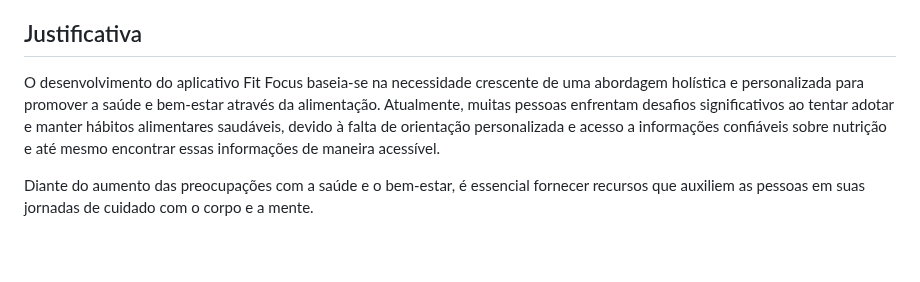
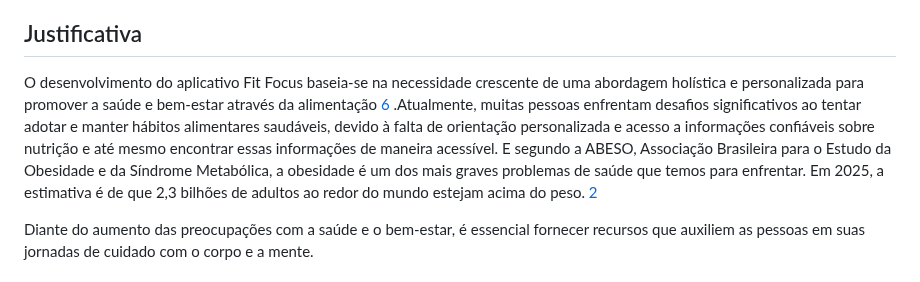
Before and after one commit to ICEI-PUC-Minas-PMV-ADS/pmv-ads-2024-1-e3-proj-mov-t6-pmv-ads-2024-1-e3-proj-fitfocus, a Markdown page: docs/01-Documentação de Contexto.md, the part around one of its changes. Drawn GitHub-style; blank space fills up the shorter version.

Commit message:
adicionando links para referências bibliográficas

```diff
--- a/docs/01-Documentação de Contexto.md
+++ b/docs/01-Documentação de Contexto.md
@@ -26,7 +26,7 @@ Como objetivos específicos, podemos ressaltar:
 
 ## Justificativa
 
-O desenvolvimento do aplicativo Fit Focus baseia-se na necessidade crescente de uma abordagem holística e personalizada para promover a saúde e bem-estar através da alimentação. Atualmente, muitas pessoas enfrentam desafios significativos ao tentar adotar e manter hábitos alimentares saudáveis, devido à falta de orientação personalizada e acesso a informações confiáveis sobre nutrição e até mesmo encontrar essas informações de maneira acessível.
+O desenvolvimento do aplicativo Fit Focus baseia-se na necessidade crescente de uma abordagem holística e personalizada para promover a saúde e bem-estar através da alimentação [6](13-Referências.md) .Atualmente, muitas pessoas enfrentam desafios significativos ao tentar adotar e manter hábitos alimentares saudáveis, devido à falta de orientação personalizada e acesso a informações confiáveis sobre nutrição e até mesmo encontrar essas informações de maneira acessível. E segundo a ABESO, Associação Brasileira para o Estudo da Obesidade e da Síndrome Metabólica, a obesidade é um dos mais graves problemas de saúde que temos para enfrentar. Em 2025, a estimativa é de que 2,3 bilhões de adultos ao redor do mundo estejam acima do peso. [2](13-Referências.md)
 
 Diante do aumento das preocupações com a saúde e o bem-estar, é essencial fornecer recursos que auxiliem as pessoas em suas jornadas de cuidado com o corpo e a mente.
 
```
Also changed, not shown: other parts of docs/01-Documentação de Contexto.md (+3 -3 lines).
